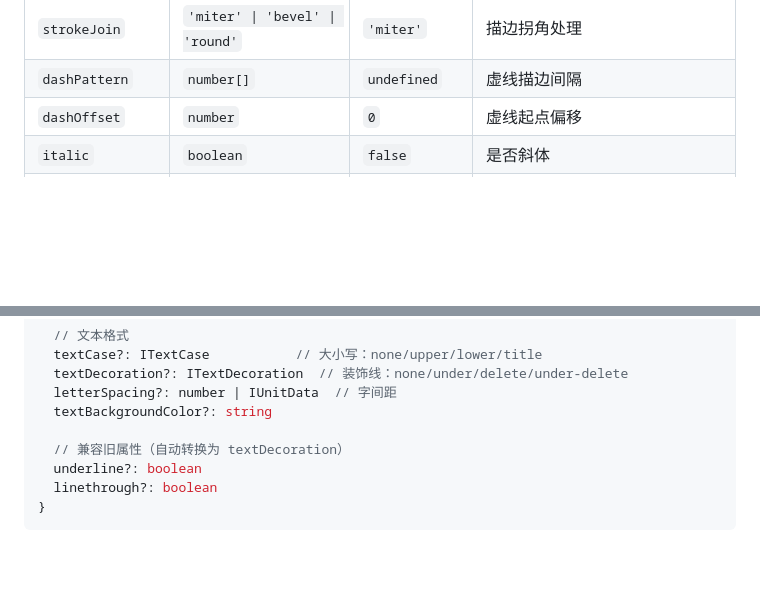
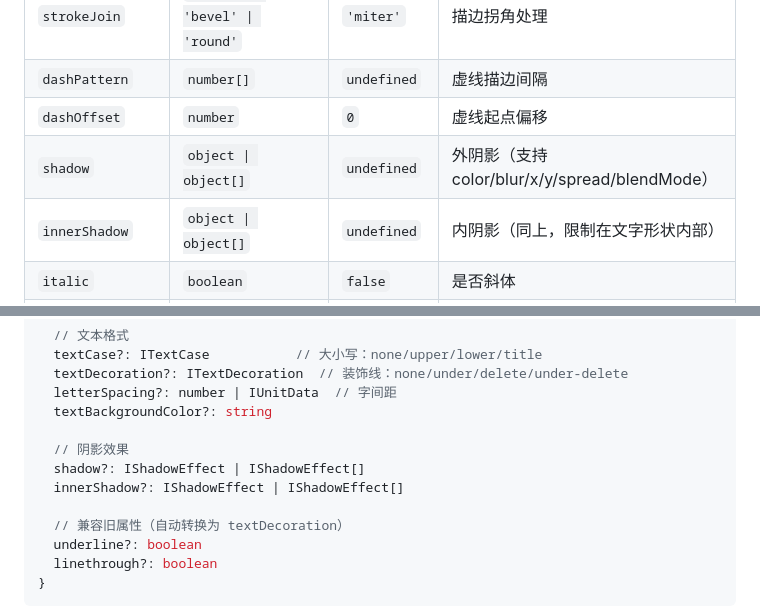
Before and after one commit to ZhengNan-coder/leafer-x-richText, a Markdown page: README.md, 2 parts joined by grey strips. Drawn GitHub-style; blank space fills up the shorter version.

```diff
--- a/README.md
+++ b/README.md
@@ -266,6 +325,8 @@ install()  // 仅当未通过主入口 "leafer-x-richText" 引入时需调用
 | `strokeJoin` | `'miter' \| 'bevel' \| 'round'` | `'miter'` | 描边拐角处理 |
 | `dashPattern` | `number[]` | `undefined` | 虚线描边间隔 |
 | `dashOffset` | `number` | `0` | 虚线起点偏移 |
+| `shadow` | `object \| object[]` | `undefined` | 外阴影（支持 color/blur/x/y/spread/blendMode） |
+| `innerShadow` | `object \| object[]` | `undefined` | 内阴影（同上，限制在文字形状内部） |
 | `italic` | `boolean` | `false` | 是否斜体 |
 | `textCase` | `ITextCase` | `'none'` | 大小写（none/upper/lower/title） |
 | `textDecoration` | `ITextDecoration` | `'none'` | 装饰线（none/under/delete/under-delete） |
@@ -371,6 +436,10 @@ interface ICharStyle {
   textDecoration?: ITextDecoration  // 装饰线：none/under/delete/under-delete
   letterSpacing?: number | IUnitData  // 字间距
   textBackgroundColor?: string
+
+  // 阴影效果
+  shadow?: IShadowEffect | IShadowEffect[]
+  innerShadow?: IShadowEffect | IShadowEffect[]
 
   // 兼容旧属性（自动转换为 textDecoration）
   underline?: boolean
```
Also changed, not shown: other parts of README.md (+73 -0 lines).
